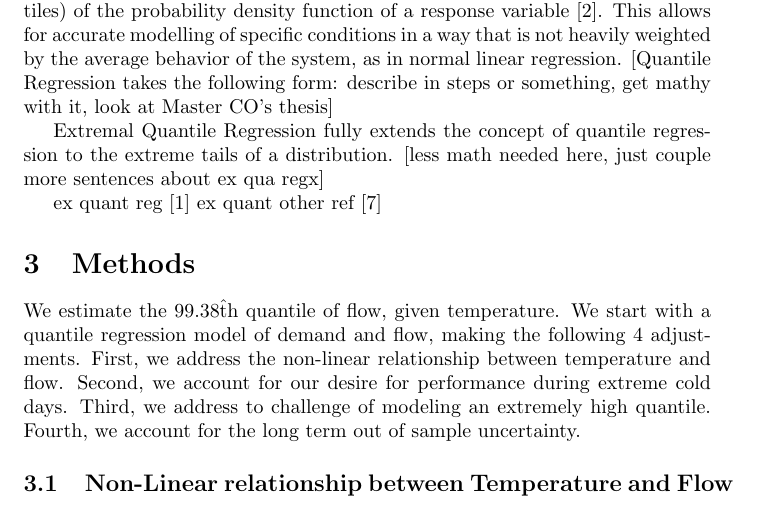
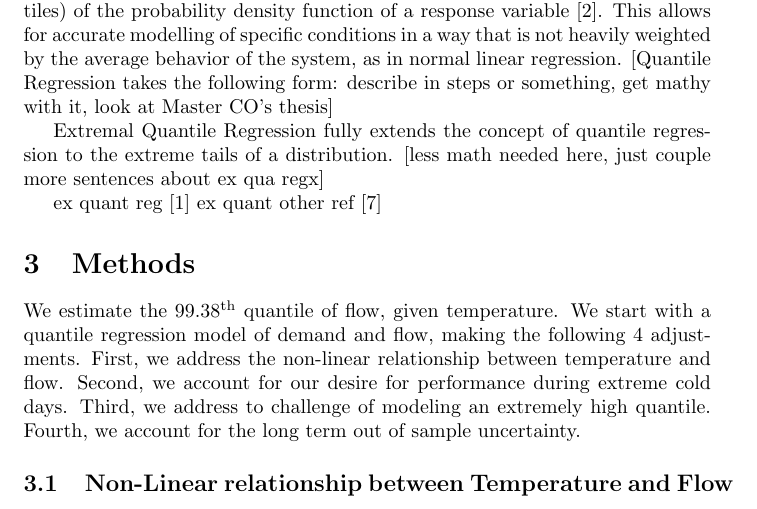
Before and after one commit to kaftand/18_ISF_Jarrett-David, a LaTeX paper (18_ISF_Jarrett-David/main.tex): part of page 2 of 4, cut so that both start at the same text. Compiled offline with pdfLaTeX.

Commit message:
Updates from ShareLaTeX

```diff
--- a/18_ISF_Jarrett-David/main.tex
+++ b/18_ISF_Jarrett-David/main.tex
@@ -67,7 +67,7 @@ ex quant other ref \cite{wang2012estimation}
 
 \section{Methods}
 
-We estimate the 99.38\^{th} quantile of flow, given temperature. We start with a quantile regression model of demand and flow, making the following 4 adjustments. First, we address the non-linear relationship between temperature and flow. Second, we account for our desire for performance during extreme cold days. Third, we address to challenge of modeling an extremely high quantile. Fourth, we account for the long term out of sample uncertainty.
+We estimate the 99.38\textsuperscript{th} quantile of flow, given temperature. We start with a quantile regression model of demand and flow, making the following 4 adjustments. First, we address the non-linear relationship between temperature and flow. Second, we account for our desire for performance during extreme cold days. Third, we address to challenge of modeling an extremely high quantile. Fourth, we account for the long term out of sample uncertainty.
 
 \subsection{Non-Linear relationship between Temperature and Flow}
 
```
